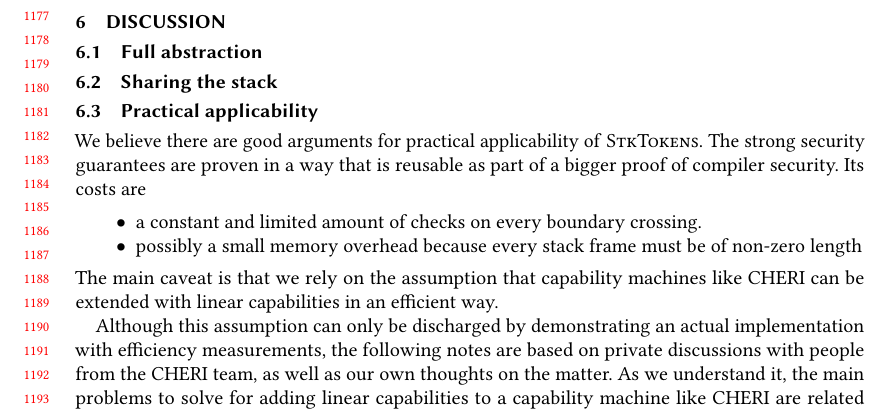
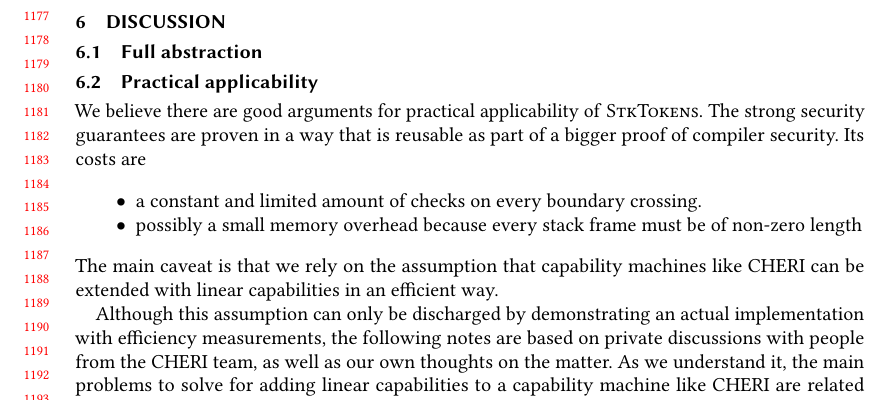
Before and after one commit to dominiquedevriese/capability-machine-reasoning-on-paper, a LaTeX paper (fully-abstract-comp/popl2019/paper.tex): part of page 25 of 27, cut so that both start at the same text. Compiled offline with pdfLaTeX.

Commit message:
Removed stack sharing from discussion.

```diff
--- a/fully-abstract-comp/popl2019/paper.tex
+++ b/fully-abstract-comp/popl2019/paper.tex
@@ -1963,10 +1963,11 @@ We use these three lemmas to prove Theorem~\ref{thm:full-abstraction}
 % \end{itemize}
 \subsection{Full abstraction}
 % - Full abstraction proofs difficult
+
 % - Need to compile to a machine with enforcement mechanisms - capability machine an option
 % - Full abstraction proofs modular, so other full abstraction proofs could target \srccm{} and thus have more abstractions to work with than if \trgcm{} was the target.
 
-\subsection{Sharing the stack}
+%\subsection{Sharing the stack}
 % ?
 \subsection{Practical applicability}
 We believe there are good arguments for practical applicability of \stktokens{}.
```
